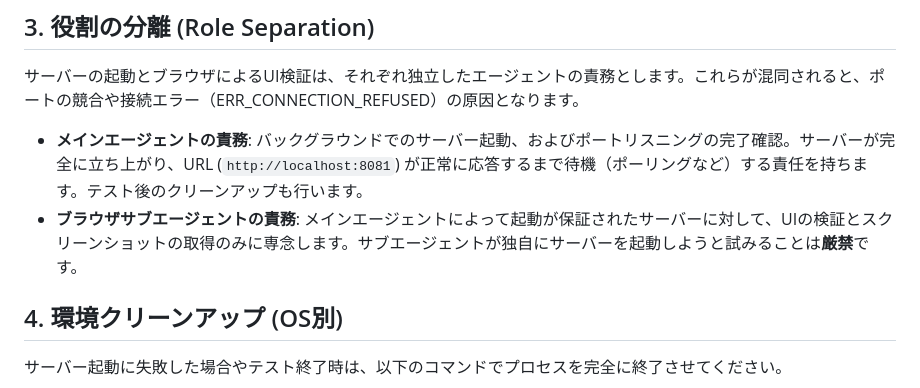
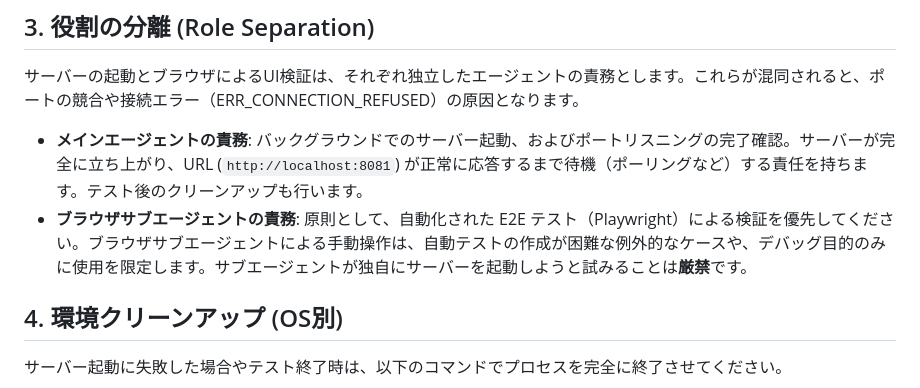
Before and after one commit to daraddara/oshikoyo, a Markdown page: .agents/rules/execute-tests.md, the part around the change. Rendered like a GitHub page.

```diff
--- a/.agents/rules/execute-tests.md
+++ b/.agents/rules/execute-tests.md
@@ -20,7 +20,7 @@ trigger: always_on
 サーバーの起動とブラウザによるUI検証は、それぞれ独立したエージェントの責務とします。これらが混同されると、ポートの競合や接続エラー（ERR_CONNECTION_REFUSED）の原因となります。
 
 - **メインエージェントの責務**: バックグラウンドでのサーバー起動、およびポートリスニングの完了確認。サーバーが完全に立ち上がり、URL (`http://localhost:8081`) が正常に応答するまで待機（ポーリングなど）する責任を持ちます。テスト後のクリーンアップも行います。
-- **ブラウザサブエージェントの責務**: メインエージェントによって起動が保証されたサーバーに対して、UIの検証とスクリーンショットの取得のみに専念します。サブエージェントが独自にサーバーを起動しようと試みることは**厳禁**です。
+- **ブラウザサブエージェントの責務**: 原則として、自動化された E2E テスト（Playwright）による検証を優先してください。ブラウザサブエージェントによる手動操作は、自動テストの作成が困難な例外的なケースや、デバッグ目的のみに使用を限定します。サブエージェントが独自にサーバーを起動しようと試みることは**厳禁**です。
 
 ## 4. 環境クリーンアップ (OS別)
 サーバー起動に失敗した場合やテスト終了時は、以下のコマンドでプロセスを完全に終了させてください。
```
Also changed, not shown: .agents/rules/testing-policy.md (+2 -1 lines).
